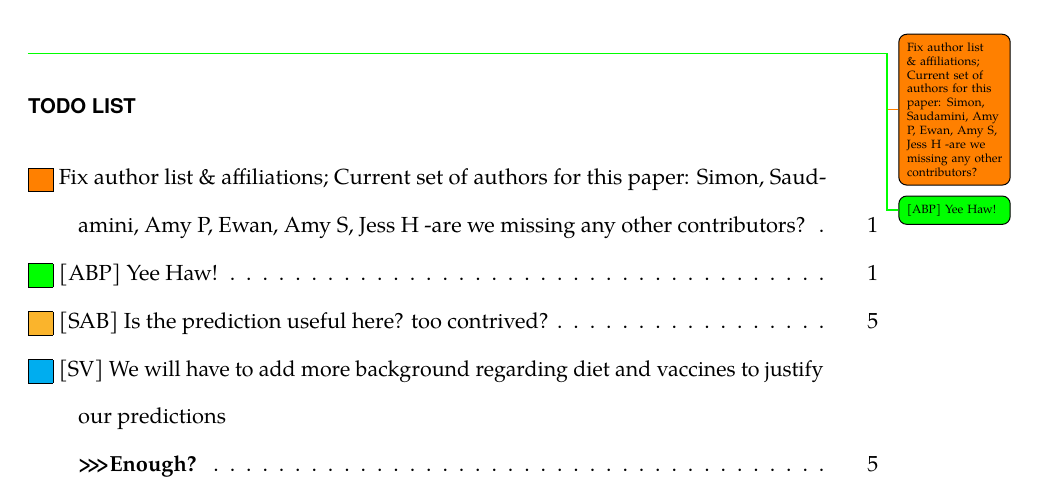
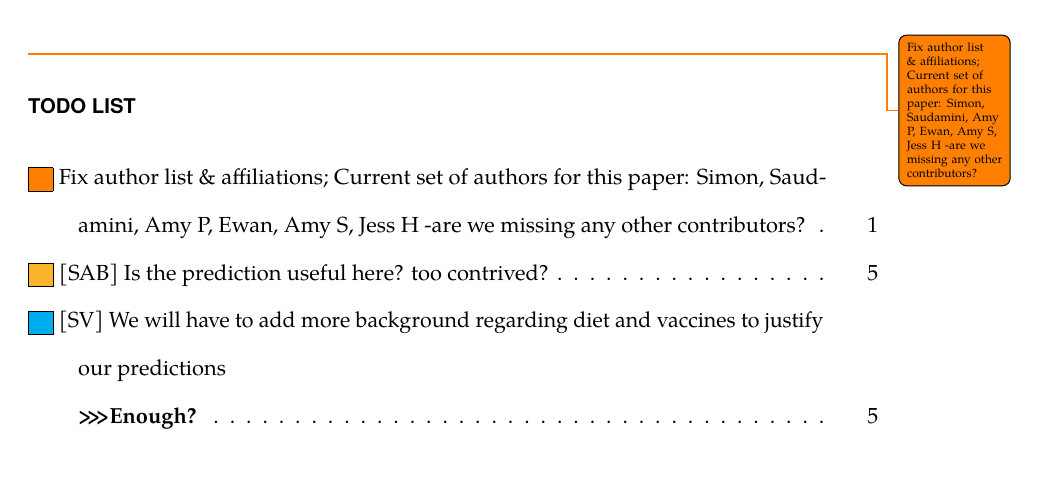
Before and after one commit to SimonAB/Apodemus_vaccines, a LaTeX paper (manuscript/apodemus-vacc-main.tex): part of page 1 of 25, cut so that both start at the same text. Compiled offline with LuaLaTeX; a missing font is replaced by an installed copy or a similar font.

Commit message:
overleaf change

```diff
--- a/manuscript/apodemus-vacc-main.tex
+++ b/manuscript/apodemus-vacc-main.tex
@@ -209,7 +209,7 @@ Causes of low vaccine responsiveness: bridging the translational divide using a
 \maketitle
 
 \todo{Fix author list \& affiliations; Current set of authors for this paper:  Simon, Saudamini, Amy P, Ewan, Amy S, Jess H -are we missing any other contributors?}
-\abp{Yee Haw!}
+
 \listoftodos
 
 \newpage
```
